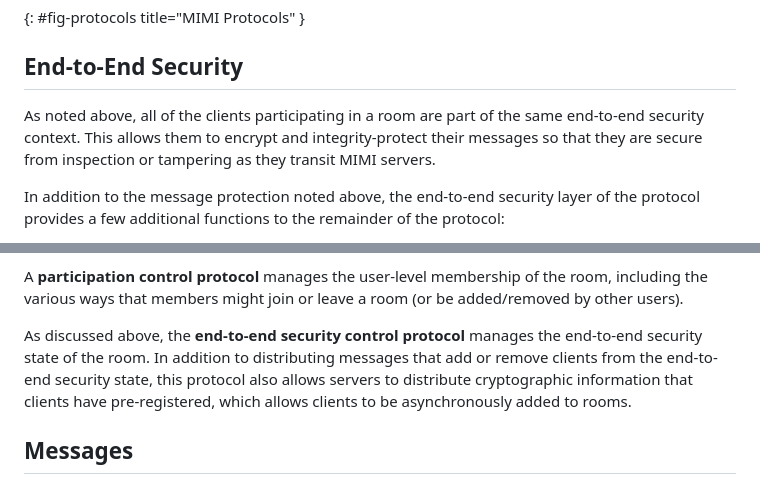
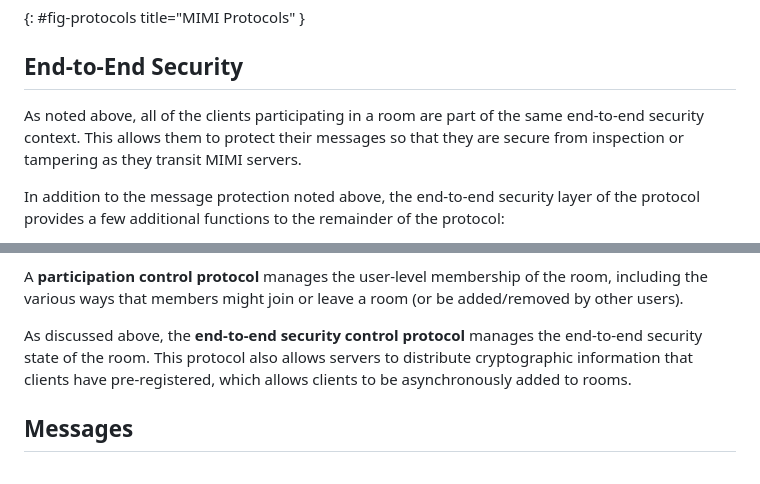
Before and after one commit to ietf-wg-mimi/mimi-arch, a Markdown page: draft-barnes-mimi-arch.md, 2 parts joined by grey strips. GitHub-like rendering.

Commit message:
Address review comments

```diff
--- a/draft-barnes-mimi-arch.md
+++ b/draft-barnes-mimi-arch.md
@@ -308,9 +308,8 @@ Client        Follower        Hub         Follower        Client
 ## End-to-End Security
 
 As noted above, all of the clients participating in a room are part of the same
-end-to-end security context.  This allows them to encrypt and integrity-protect
-their messages so that they are secure from inspection or tampering as they
-transit MIMI servers.
+end-to-end security context.  This allows them to protect their messages so that
+they are secure from inspection or tampering as they transit MIMI servers.
 
 In addition to the message protection noted above, the end-to-end security layer
 of the protocol provides a few additional functions to the remainder of the
@@ -371,10 +370,9 @@ room, including the various ways that members might join or leave a room (or be
 added/removed by other users).
 
 As discussed above, the **end-to-end security control protocol** manages the
-end-to-end security state of the room.  In addition to distributing messages
-that add or remove clients from the end-to-end security state, this protocol
-also allows servers to distribute cryptographic information that clients have
-pre-registered, which allows clients to be asynchronously added to rooms.
+end-to-end security state of the room.  This protocol also allows servers to
+distribute cryptographic information that clients have pre-registered, which
+allows clients to be asynchronously added to rooms.
 
 ## Messages
 
```
